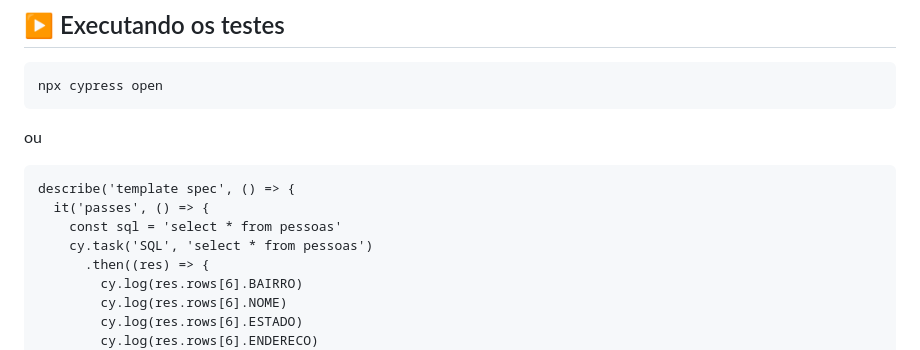
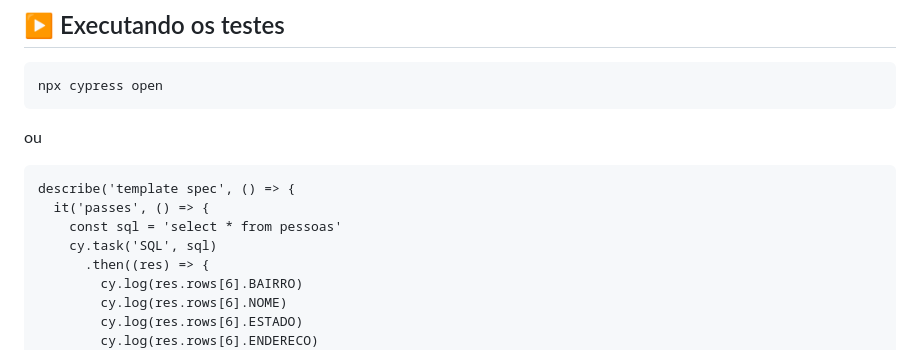
Before and after one commit to RoqueSPP/cypress-Oracle, a Markdown page: README.md, the part around the change. Rendered like a GitHub page.

```diff
--- a/README.md
+++ b/README.md
@@ -127,7 +127,7 @@ ou
 describe('template spec', () => {
   it('passes', () => {
     const sql = 'select * from pessoas'
-    cy.task('SQL', 'select * from pessoas')
+    cy.task('SQL', sql)
       .then((res) => {
         cy.log(res.rows[6].BAIRRO)
         cy.log(res.rows[6].NOME)
```
